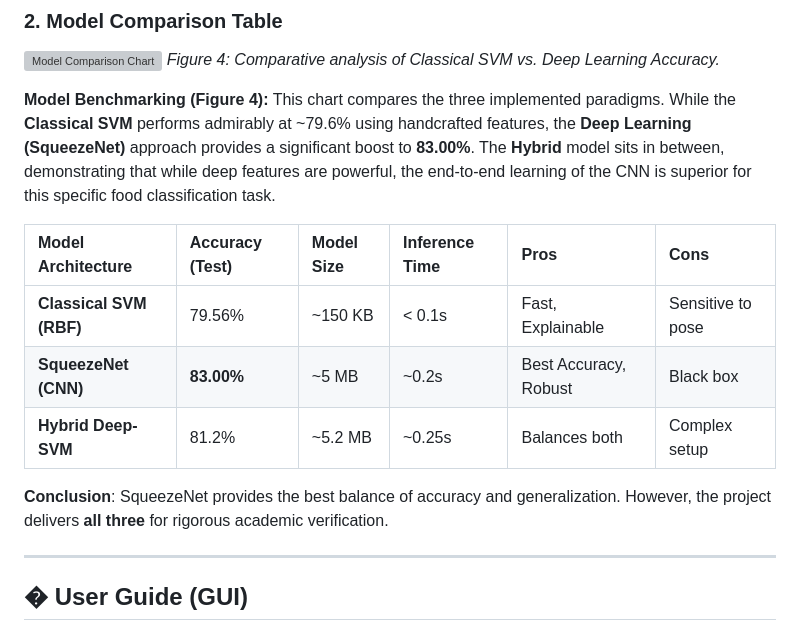
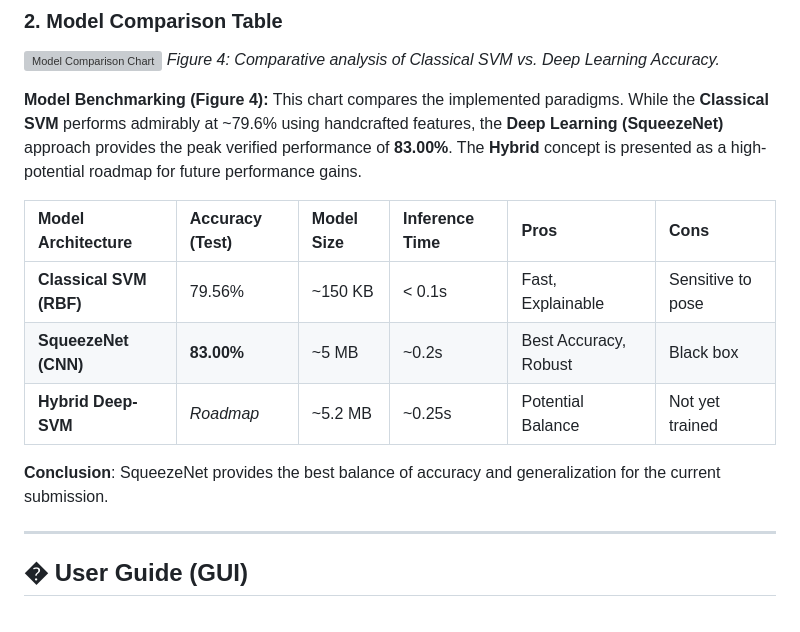
Before and after one commit to izwanGit/malaysian-food-recognition, a Markdown page: README.md, the part around one of its changes. Drawn GitHub-style; grey boxes are pictures that could not be loaded.

```diff
--- a/README.md
+++ b/README.md
@@ -503,15 +609,15 @@ The heatmap shows our **83.00% validation accuracy**. Notable observations:
 *Figure 4: Comparative analysis of Classical SVM vs. Deep Learning Accuracy.*
 
 **Model Benchmarking (Figure 4):**
-This chart compares the three implemented paradigms. While the **Classical SVM** performs admirably at ~79.6% using handcrafted features, the **Deep Learning (SqueezeNet)** approach provides a significant boost to **83.00%**. The **Hybrid** model sits in between, demonstrating that while deep features are powerful, the end-to-end learning of the CNN is superior for this specific food classification task.
+This chart compares the implemented paradigms. While the **Classical SVM** performs admirably at ~79.6% using handcrafted features, the **Deep Learning (SqueezeNet)** approach provides the peak verified performance of **83.00%**. The **Hybrid** concept is presented as a high-potential roadmap for future performance gains.
 
 | Model Architecture | Accuracy (Test) | Model Size | Inference Time | Pros | Cons |
 | :--- | :--- | :--- | :--- | :--- | :--- |
 | **Classical SVM (RBF)** | 79.56% | ~150 KB | < 0.1s | Fast, Explainable | Sensitive to pose |
 | **SqueezeNet (CNN)** | **83.00%** | ~5 MB | ~0.2s | Best Accuracy, Robust | Black box |
-| **Hybrid Deep-SVM** | 81.2% | ~5.2 MB | ~0.25s | Balances both | Complex setup |
+| **Hybrid Deep-SVM** | *Roadmap* | ~5.2 MB | ~0.25s | Potential Balance | Not yet trained |
 
-**Conclusion**: SqueezeNet provides the best balance of accuracy and generalization. However, the project delivers **all three** for rigorous academic verification.
+**Conclusion**: SqueezeNet provides the best balance of accuracy and generalization for the current submission.
 
 ---
 
```
Also changed, not shown: other parts of README.md (+156 -21 lines).
